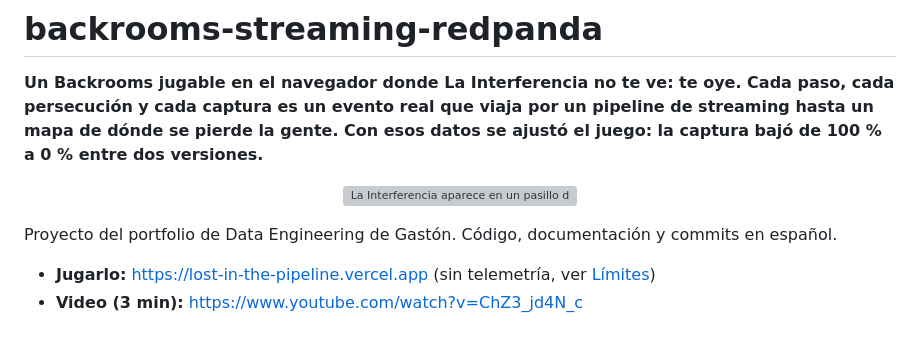
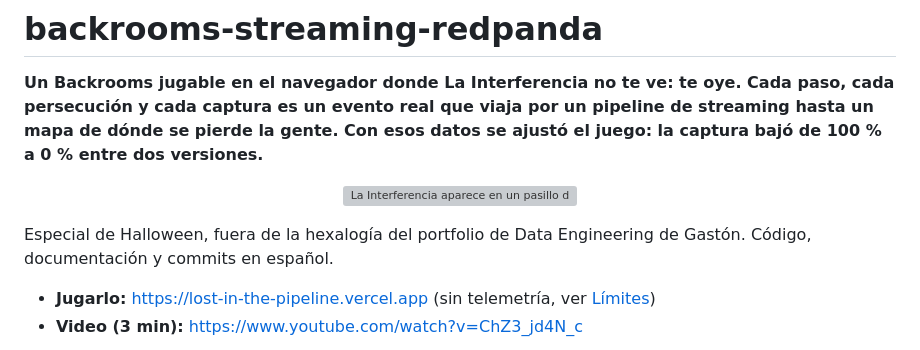
Before and after one commit to oechenique/backrooms-streaming-redpanda, a Markdown page: README.md, the part around the change. GitHub-like rendering; grey boxes are pictures that could not be loaded.

Commit message:
README: especial de Halloween, fuera de la hexalogía del portfolio
Co-Authored-By: Claude Opus 5.5 <noreply@anthropic.com>

```diff
--- a/README.md
+++ b/README.md
@@ -6,7 +6,7 @@ datos se ajustó el juego: la captura bajó de 100 % a 0 % entre dos versiones.*
 
 <p align="center"><img src="docs/img/caceria.gif" alt="La Interferencia aparece en un pasillo del Nivel 0 y atrapa al jugador" width="480"></p>
 
-Proyecto del portfolio de Data Engineering de Gastón. Código, documentación y commits en español.
+Especial de Halloween, fuera de la hexalogía del portfolio de Data Engineering de Gastón. Código, documentación y commits en español.
 
 - **Jugarlo:** https://lost-in-the-pipeline.vercel.app (sin telemetría, ver [Límites](#límites-y-lo-que-haría-en-un-caso-real))
 - **Video (3 min):** https://www.youtube.com/watch?v=ChZ3_jd4N_c
```
